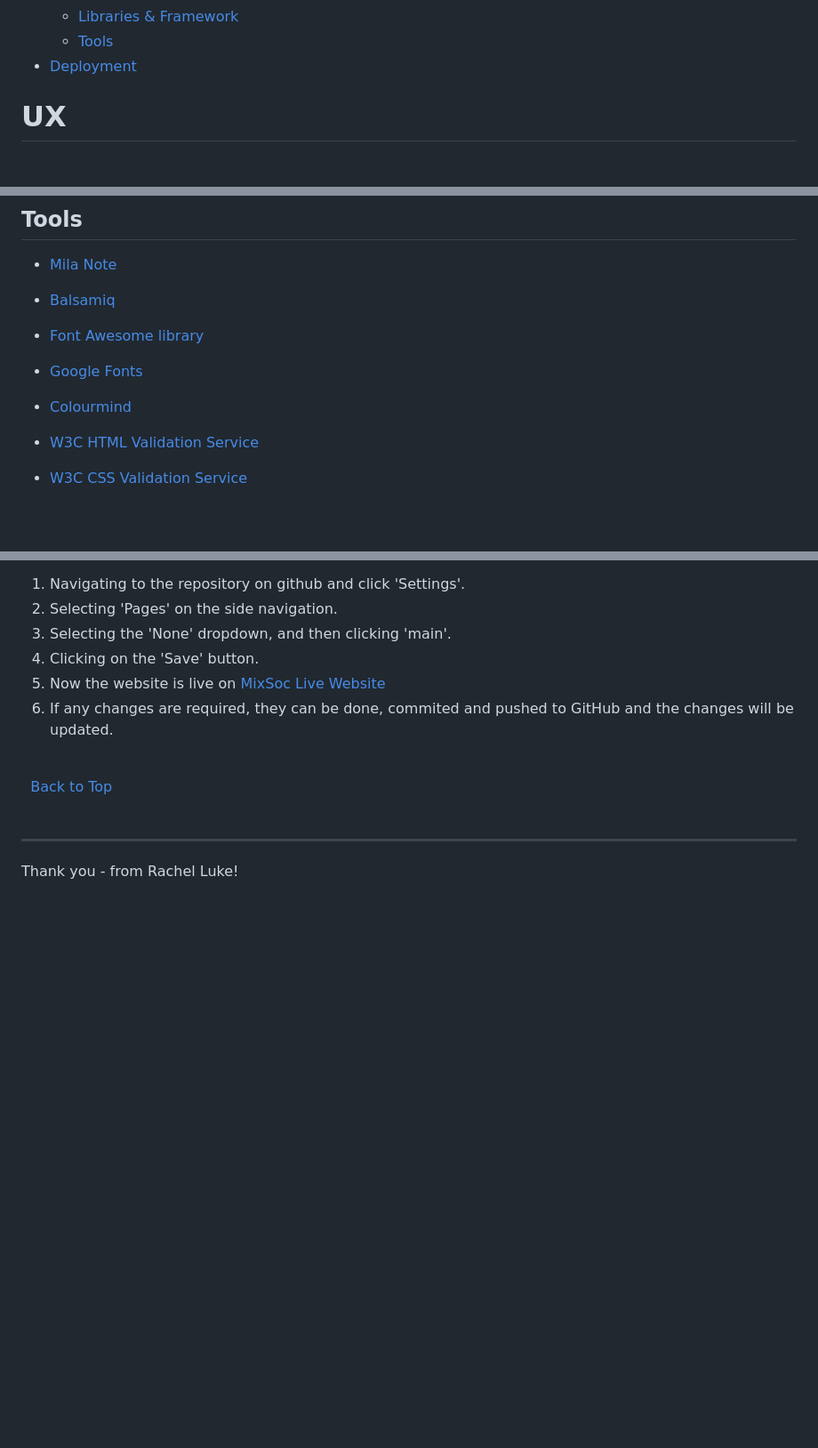
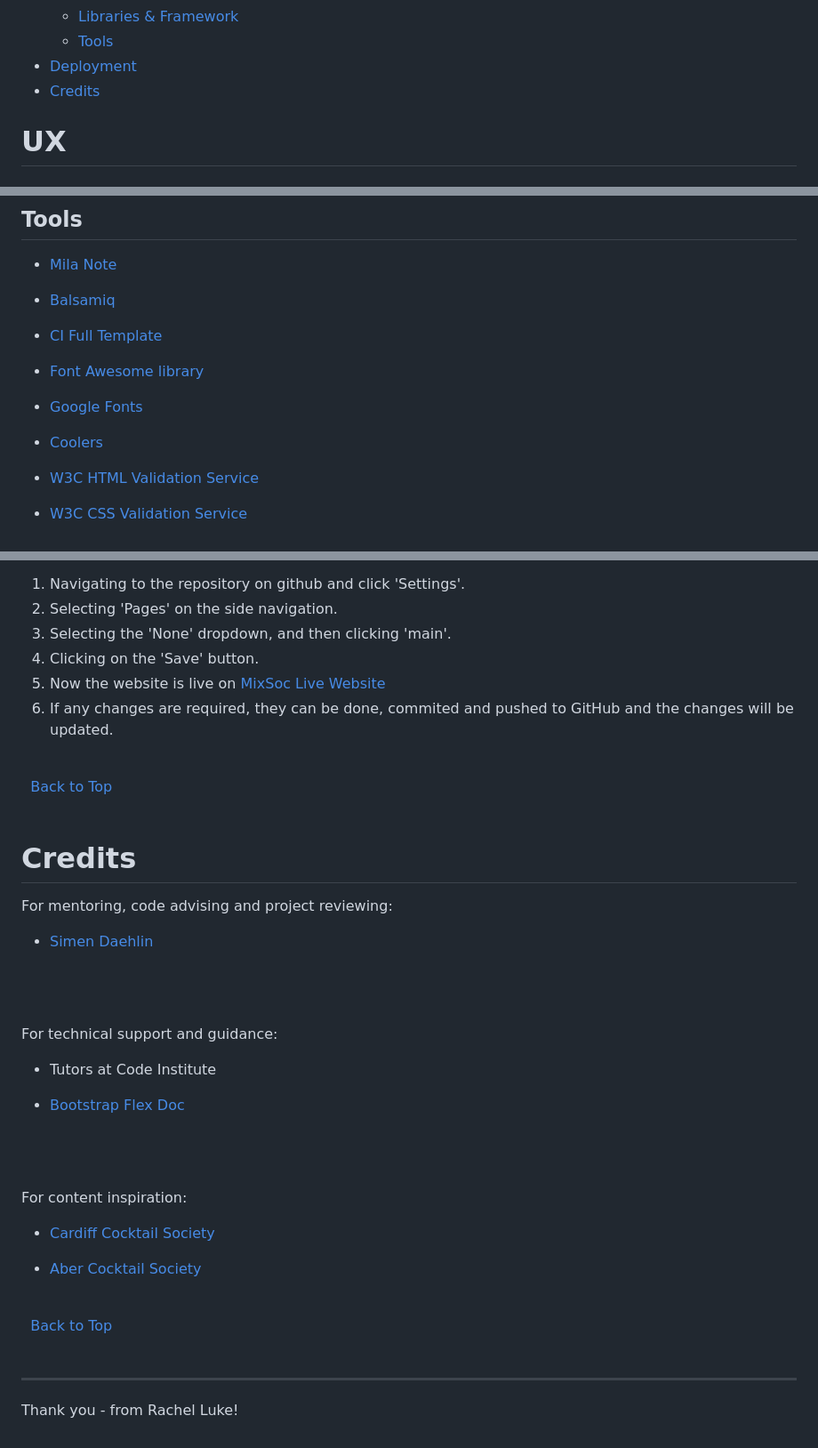
Before and after one commit to rachelcluke/mixology-society, a Markdown page: README.md, 3 parts joined by grey strips. Shown at 89% size. GitHub-like rendering; blank space fills up the shorter version.

Commit message:
readme - credits (new) section added

```diff
--- a/README.md
+++ b/README.md
@@ -41,6 +41,7 @@ The last update to this file was: **January 22nd, 2024**
   - [Libraries \& Framework](#libraries--framework)
   - [Tools](#tools)
 - [Deployment](#deployment)
+- [Credits](#credits)
 
 # UX
 
@@ -180,11 +181,13 @@ The wireframes are below:
 
 - [Balsamiq](https://balsamiq.com/wireframes/ "Balsamiq")
 
+- [CI Full Template]("https://github.com/Code-Institute-Org/ci-full-template" "CI Full Template")
+
 - [Font Awesome library](https://fontawesome.com/ "Font Awesome")
 
 - [Google Fonts](https://fonts.google.com/ "Google Fonts")
 
-- [Colourmind](https://colormind.io/ "colourmind")
+- [Coolers](https://coolors.co/ "coolers")
 
 - [W3C HTML Validation Service](https://validator.w3.org/ "W3C HTML")
 
@@ -213,6 +216,36 @@ This project was deployed using GitHub Pages through the following steps:
 \
 &nbsp;
 
+# Credits
+
+For mentoring, code advising and project reviewing:
+
+- [Simen Daehlin](https://github.com/Eventyret "Simen Daehlin")
+
+\
+&nbsp;
+
+For technical support and guidance:
+
+- Tutors at Code Institute
+
+- [Bootstrap Flex Doc](https://getbootstrap.com/docs/4.0/utilities/flex/ "Bootstrap Flex Doc")
+
+\
+&nbsp;
+
+For content inspiration:
+
+- [Cardiff Cocktail Society](https://www.cardiffstudents.com/activities/society/cocktailsociety/ "Cardiff Cocktail Society")
+
+- [Aber Cocktail Society](https://www.abersu.co.uk/society/cocktailsociety/ "Aber Cocktail Society")
+
+\
+&nbsp;
+[Back to Top](#table-of-contents)
+\
+&nbsp;
+
 ---
 
 Thank you - from Rachel Luke!
```
